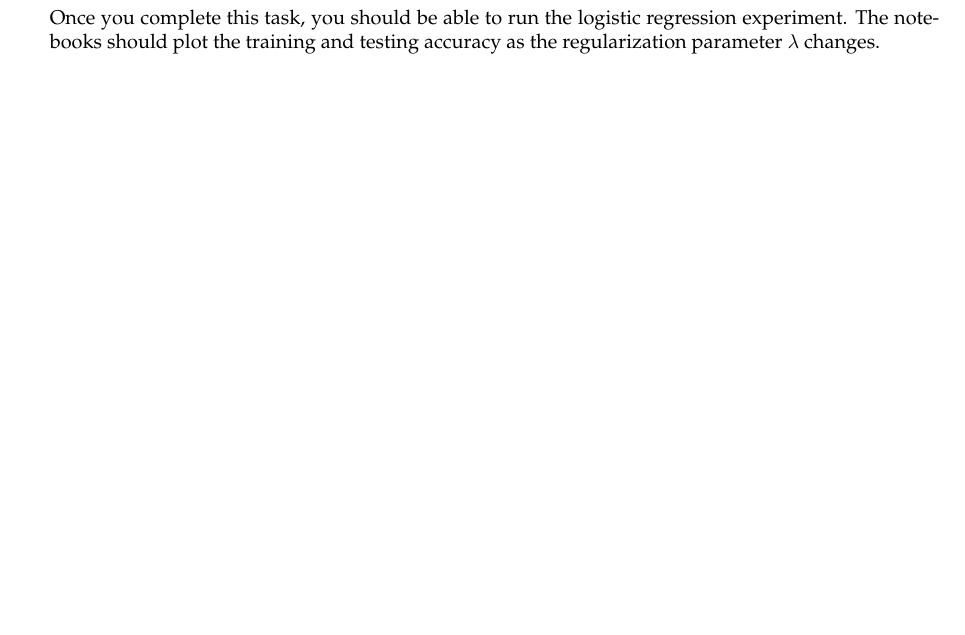
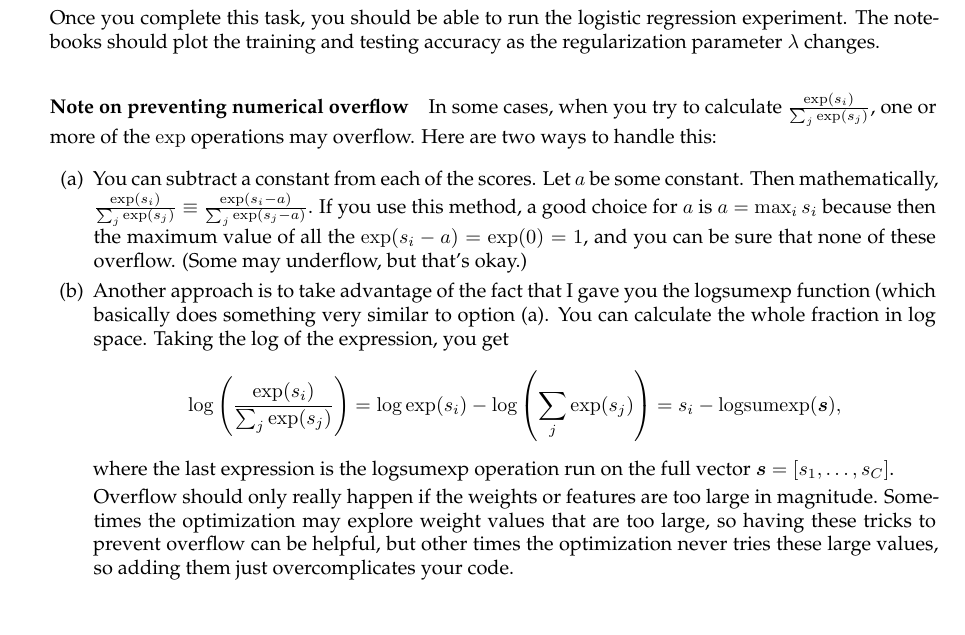
Before and after one commit to juvekaradheesh/ml19-hw2, a LaTeX problem sheet (hw2.tex): part of page 3 of 3, cut so that both start at the same text. Compiled offline with pdfLaTeX.

Commit message:
cleaned up notebook output; added note on overflow to programming instructions

```diff
--- a/hw2.tex
+++ b/hw2.tex
@@ -142,6 +142,27 @@ Make sure to read and understand the other code in \texttt{log\_reg\_train}, whi
 
 Once you complete this task, you should be able to run the logistic regression experiment. The notebooks should plot the training and testing accuracy as the regularization parameter $\lambda$ changes.
 
+\paragraph{Note on preventing numerical overflow}
+
+In some cases, when you try to calculate
+$\frac{\exp(s_i)}{\sum_{j} \exp(s_j)}$,
+one or more of the $\exp$ operations may overflow. Here are two ways to handle this:
+
+\begin{enumerate}
+
+\item You can subtract a constant from each of the scores. Let $a$ be some constant. Then mathematically, $\frac{\exp(s_i)}{\sum_j \exp(s_j)} \equiv \frac{\exp(s_i - a)}{\sum_j \exp(s_j - a)}$. If you use this method, a good choice for $a$ is $a = \max_i s_i$ because then the maximum value of all the
+$\exp(s_i - a) = \exp(0) = 1$,
+and you can be sure that none of these overflow. (Some may underflow, but that's okay.)
+
+\item Another approach is to take advantage of the fact that I gave you the logsumexp function (which basically does something very similar to option (a). You can calculate the whole fraction in log space. Taking the log of the expression, you get
+\[
+\log \left( \frac{\exp(s_i)}{\sum_j \exp(s_j)} \right) = \log \exp(s_i) - \log \left(\sum_j \exp(s_j)\right) = s_i - \textrm{logsumexp}({\boldsymbol s}),
+\]
+where the last expression is the logsumexp operation run on the full vector ${\boldsymbol s} = [	s_1, \ldots, s_C]$.
+
+Overflow should only really happen if the weights or features are too large in magnitude. Sometimes the optimization may explore weight values that are too large, so having these tricks to prevent overflow can be helpful, but other times the optimization never tries these large values, so adding them just overcomplicates your code.
+\end{enumerate}
+
 \end{enumerate}
 
 
```
Also changed, not shown: hw2.pdf, 2 other files.
